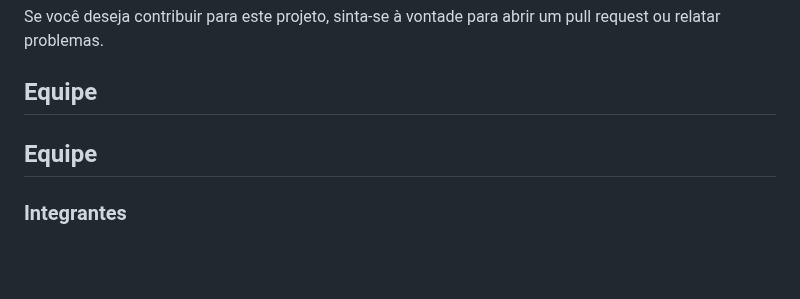
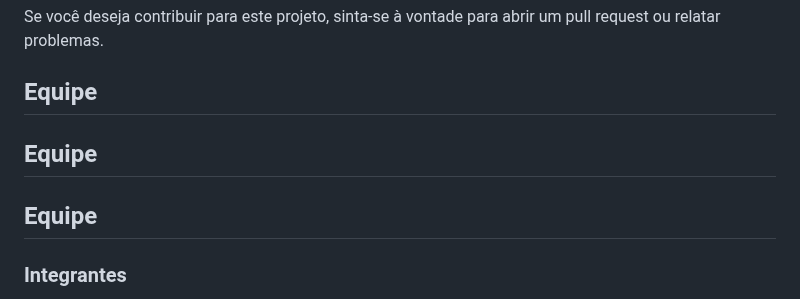
Before and after one commit to YashinaGomes/AdaTech, a Markdown page: README.md, the part around one of its changes. Rendered like a GitHub page; blank space fills up the shorter version.

```diff
--- a/README.md
+++ b/README.md
@@ -46,5 +46,7 @@ Se você deseja contribuir para este projeto, sinta-se à vontade para abrir um
 
 ## Equipe
 
+## Equipe
+
 ### Integrantes
 
```
Also changed, not shown: other parts of README.md (+1 -1 lines).
